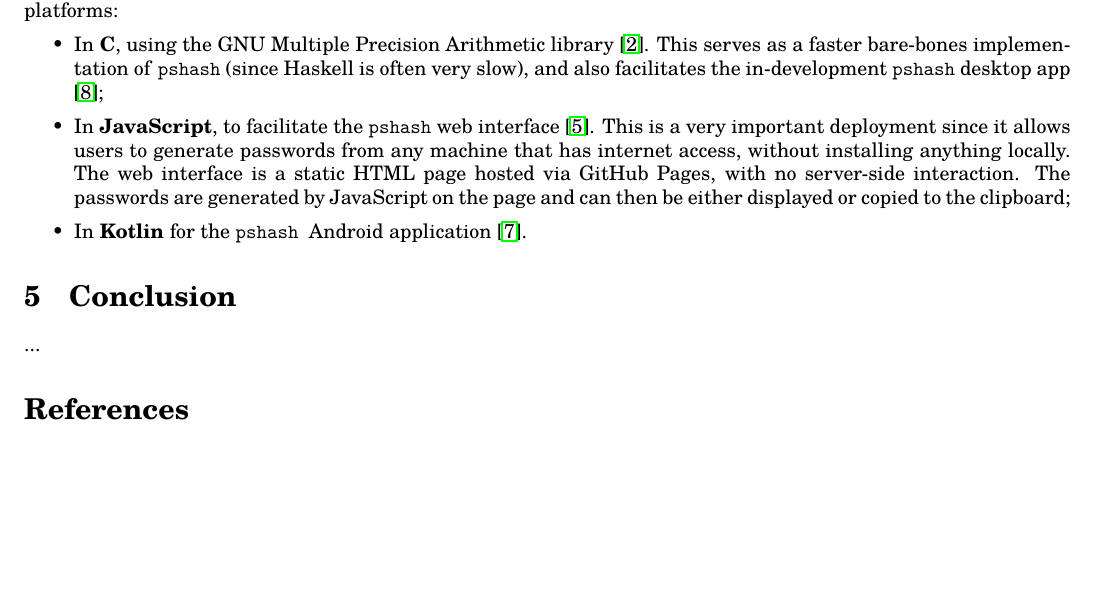
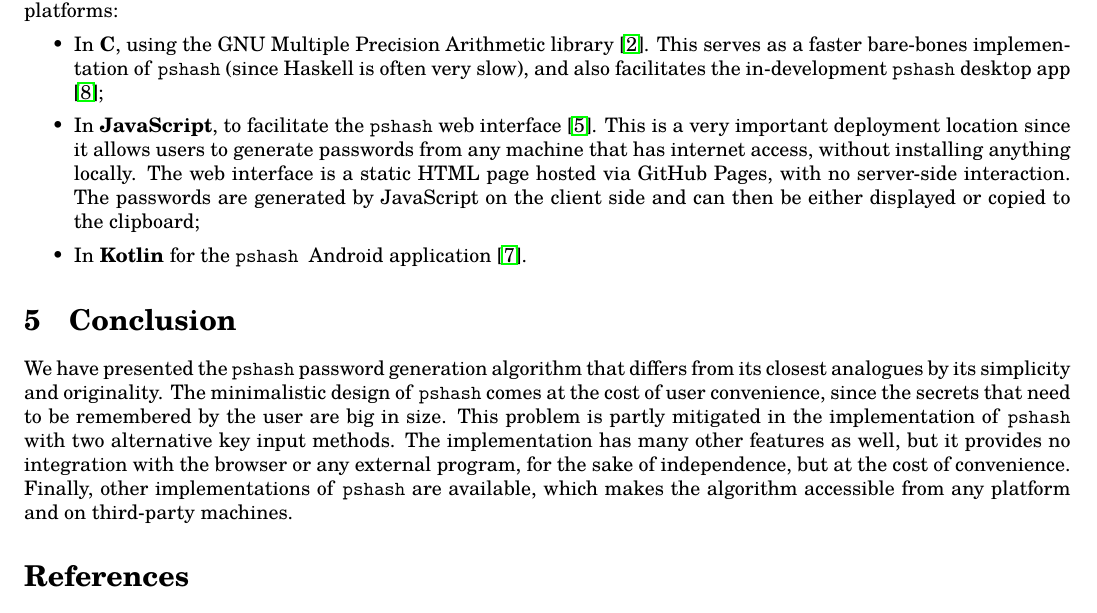
Before and after one commit to thornoar/pshash, a LaTeX document (paper/main.tex): part of page 12 of 13, cut so that both start at the same text, the shorter picture padded with empty space. Compiled offline with pdfLaTeX.

Commit message:
writing the paper

```diff
--- a/paper/main.tex
+++ b/paper/main.tex
@@ -633,14 +633,14 @@ The \texttt{pshash} algorithm is implemented (at least in its skeleton form) in
 \begin{itemize}
   \item In \textbf{C}, using the GNU Multiple Precision Arithmetic library \cite{gmp}. This serves as a faster bare-bones implementation of \texttt{pshash} (since Haskell is often very slow), and also facilitates the in-development \texttt{pshash} desktop app \cite{pshash-gui-src};
 
-  \item In \textbf{JavaScript}, to facilitate the \texttt{pshash} web interface \cite{pshash}. This is a very important deployment since it allows users to generate passwords from any machine that has internet access, without installing anything locally. The web interface is a static HTML page hosted via GitHub Pages, with no server-side interaction. The passwords are generated by JavaScript on the page and can then be either displayed or copied to the clipboard;
+  \item In \textbf{JavaScript}, to facilitate the \texttt{pshash} web interface \cite{pshash}. This is a very important deployment location since it allows users to generate passwords from any machine that has internet access, without installing anything locally. The web interface is a static HTML page hosted via GitHub Pages, with no server-side interaction. The passwords are generated by JavaScript on the client side and can then be either displayed or copied to the clipboard;
 
   \item In \textbf{Kotlin} for the \texttt{pshash }Android application \cite{pshash-app-src}.
 \end{itemize}
 
 \section{Conclusion}
 
-...
+We have presented the \texttt{pshash} password generation algorithm that differs from its closest analogues by its simplicity and originality. The minimalistic design of \texttt{pshash} comes at the cost of user convenience, since the secrets that need to be remembered by the user are big in size. This problem is partly mitigated in the implementation of \texttt{pshash} with two alternative key input methods. The implementation has many other features as well, but it provides no integration with the browser or any external program, for the sake of independence, but at the cost of convenience. Finally, other implementations of \texttt{pshash} are available, which makes the algorithm accessible from any platform and on third-party machines.
 
 \bibliographystyle{abbrv}
 \bibliography{main}
```
Also changed, not shown: paper/main.pdf, 4 other files.
